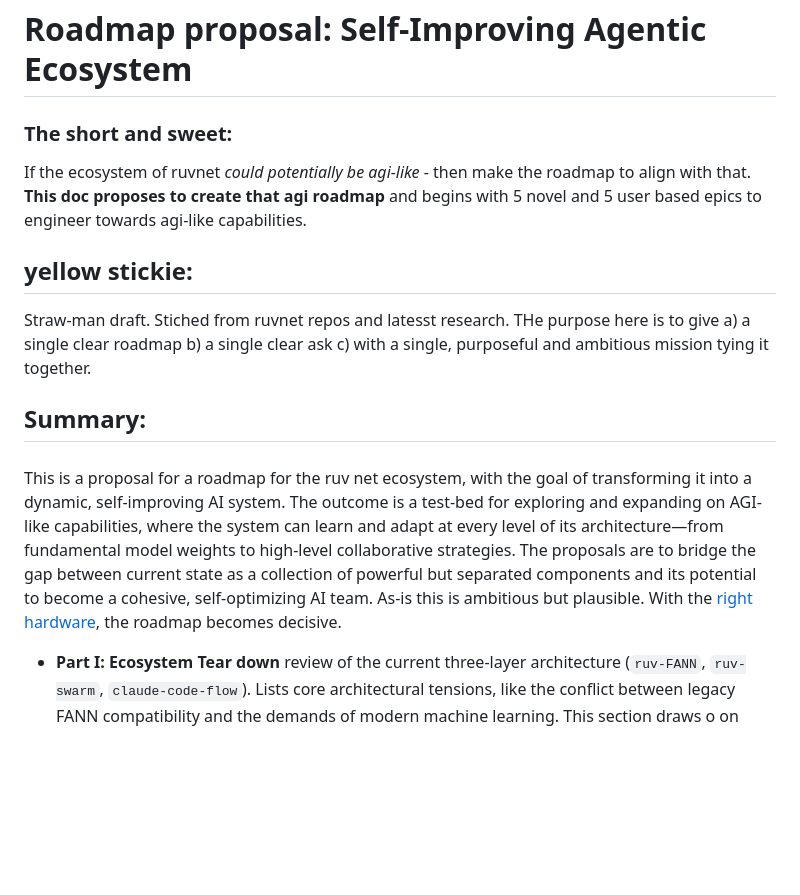
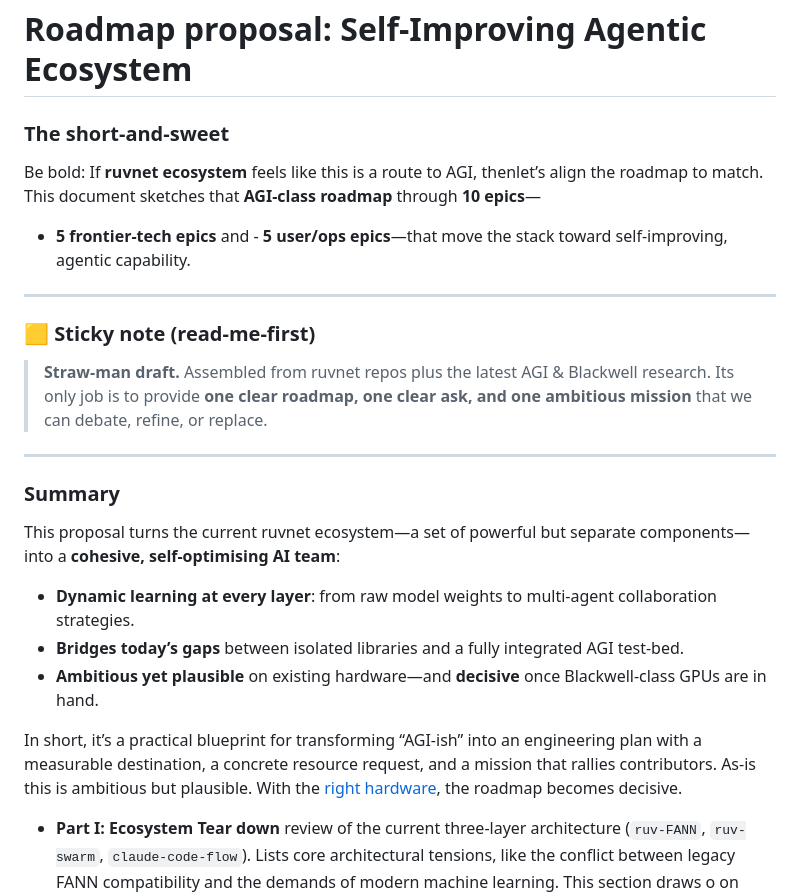
Before and after one commit to Hulupeep/roadmap, a Markdown page: roadmap_proposal.md, the part around the change. Drawn GitHub-style; blank space fills up the shorter version.

```diff
--- a/roadmap_proposal.md
+++ b/roadmap_proposal.md
@@ -1,16 +1,31 @@
 # **Roadmap proposal: Self-Improving Agentic Ecosystem**
 
-### **The short and sweet:**
- If the ecosystem of ruvnet *could potentially be agi-like* \- then make the roadmap to align with that. **This doc proposes to create that agi roadmap** and begins with 5 novel and 5 user based epics to engineer towards agi-like capabilities.
+### The short-and-sweet
 
-## **yellow stickie:**
-Straw-man draft. Stiched from ruvnet repos and latesst research. THe purpose here is to give a) a single clear roadmap b) a single clear ask c) with a single, purposeful and ambitious mission tying it together.
+Be bold: If **ruvnet ecosystem** feels like this is a route to AGI, thenlet’s align the roadmap to match.
+This document sketches that **AGI-class roadmap** through **10 epics**—
 
-## **Summary:**
+* **5 frontier-tech epics** and - **5 user/ops epics**—that move the stack toward self-improving, agentic capability.
 
-###
+---
 
-This is a proposal for a roadmap for the ruv net ecosystem, with the goal of transforming it into a dynamic, self-improving AI system. The outcome is a test-bed for exploring and expanding on AGI-like capabilities, where the system can learn and adapt at every level of its architecture—from fundamental model weights to high-level collaborative strategies. The proposals are to bridge the gap between current state as a collection of powerful but separated components and its potential to become a cohesive, self-optimizing AI team. As-is this is ambitious but plausible. With the [right hardware](https://github.com/Hulupeep/roadmap/blob/main/blackwell.md), the roadmap becomes decisive.
+### 🟨 Sticky note (read-me-first)
+
+> **Straw-man draft.**
+> Assembled from ruvnet repos plus the latest AGI & Blackwell research.
+> Its only job is to provide **one clear roadmap, one clear ask, and one ambitious mission** that we can debate, refine, or replace.
+
+---
+
+### Summary
+
+This proposal turns the current ruvnet ecosystem—a set of powerful but separate components—into a **cohesive, self-optimising AI team**:
+
+* **Dynamic learning at every layer**: from raw model weights to multi-agent collaboration strategies.
+* **Bridges today’s gaps** between isolated libraries and a fully integrated AGI test-bed.
+* **Ambitious yet plausible** on existing hardware—and **decisive** once Blackwell-class GPUs are in hand.
+
+In short, it’s a practical blueprint for transforming “AGI-ish”  into an engineering plan with a measurable destination, a concrete resource request, and a mission that rallies contributors. As-is this is ambitious but plausible. With the [right hardware](https://github.com/Hulupeep/roadmap/blob/main/blackwell.md), the roadmap becomes decisive.
 
 * **Part I: Ecosystem Tear down** review of the current three-layer architecture (`ruv-FANN`, `ruv-swarm`, `claude-code-flow`). Lists core architectural tensions, like the conflict between legacy FANN compatibility and the demands of modern machine learning. This section draws o on academic work in self-evolving agent networks and swarm-based model optimization to mark out significant opportunities for innovation.
 
```
